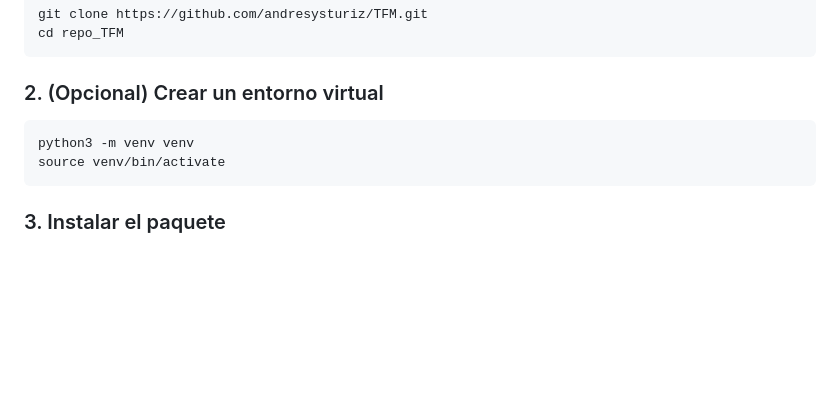
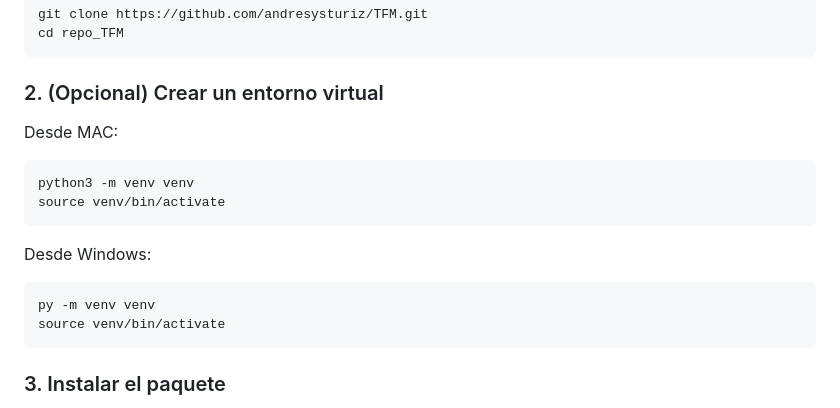
Before and after one commit to andresysturiz/TFM, a Markdown page: README.md, the part around the change. Drawn GitHub-style; blank space fills up the shorter version.

````diff
--- a/README.md
+++ b/README.md
@@ -33,8 +33,15 @@ cd repo_TFM
 
 ### 2. (Opcional) Crear un entorno virtual
 
+Desde MAC:
 ```bash
 python3 -m venv venv
+source venv/bin/activate
+```
+
+Desde Windows:
+```bash
+py -m venv venv
 source venv/bin/activate
 ```
 
````
